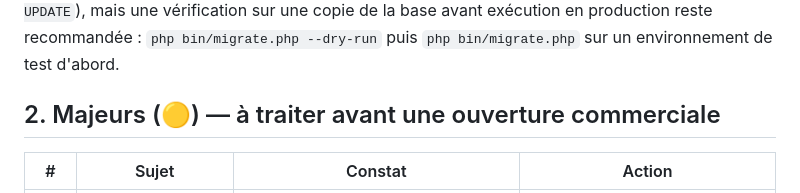
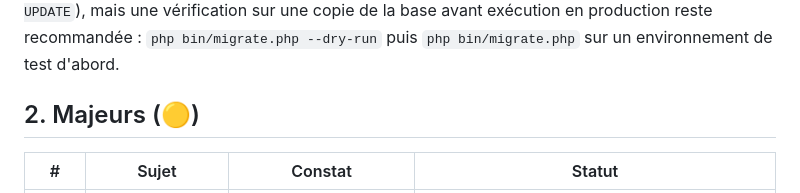
Before and after one commit to npetrovic91/projet_web, a Markdown page: ROADMAP_PRODUCTION.md, the part around one of its changes. Rendered like a GitHub page.

```diff
--- a/ROADMAP_PRODUCTION.md
+++ b/ROADMAP_PRODUCTION.md
@@ -26,7 +26,7 @@ Légende sévérité : 🔴 Critique (bloquant production) · 🟡 Majeur (à co
 
 **Limite à connaître** : `bin/migrate.php` et les 5 migrations reconstituées n'ont pas pu être testés contre une vraie connexion MariaDB depuis cet environnement (pas d'accès réseau à la base de prod). Le SQL a été construit à partir du schéma réel et des données déjà présentes dans le dump, et toutes les requêtes sont idempotentes (`INSERT IGNORE` / `WHERE NOT EXISTS` / `ON DUPLICATE KEY UPDATE`), mais une vérification sur une copie de la base avant exécution en production reste recommandée : `php bin/migrate.php --dry-run` puis `php bin/migrate.php` sur un environnement de test d'abord.
 
-## 2. Majeurs (🟡) — à traiter avant une ouverture commerciale
+## 2. Majeurs (🟡)
 
-| # | Sujet | Constat | Action |
+| # | Sujet | Constat | Statut |
 |---|---|---|---|
```
Also changed, not shown: other parts of ROADMAP_PRODUCTION.md (+10 -4 lines).
